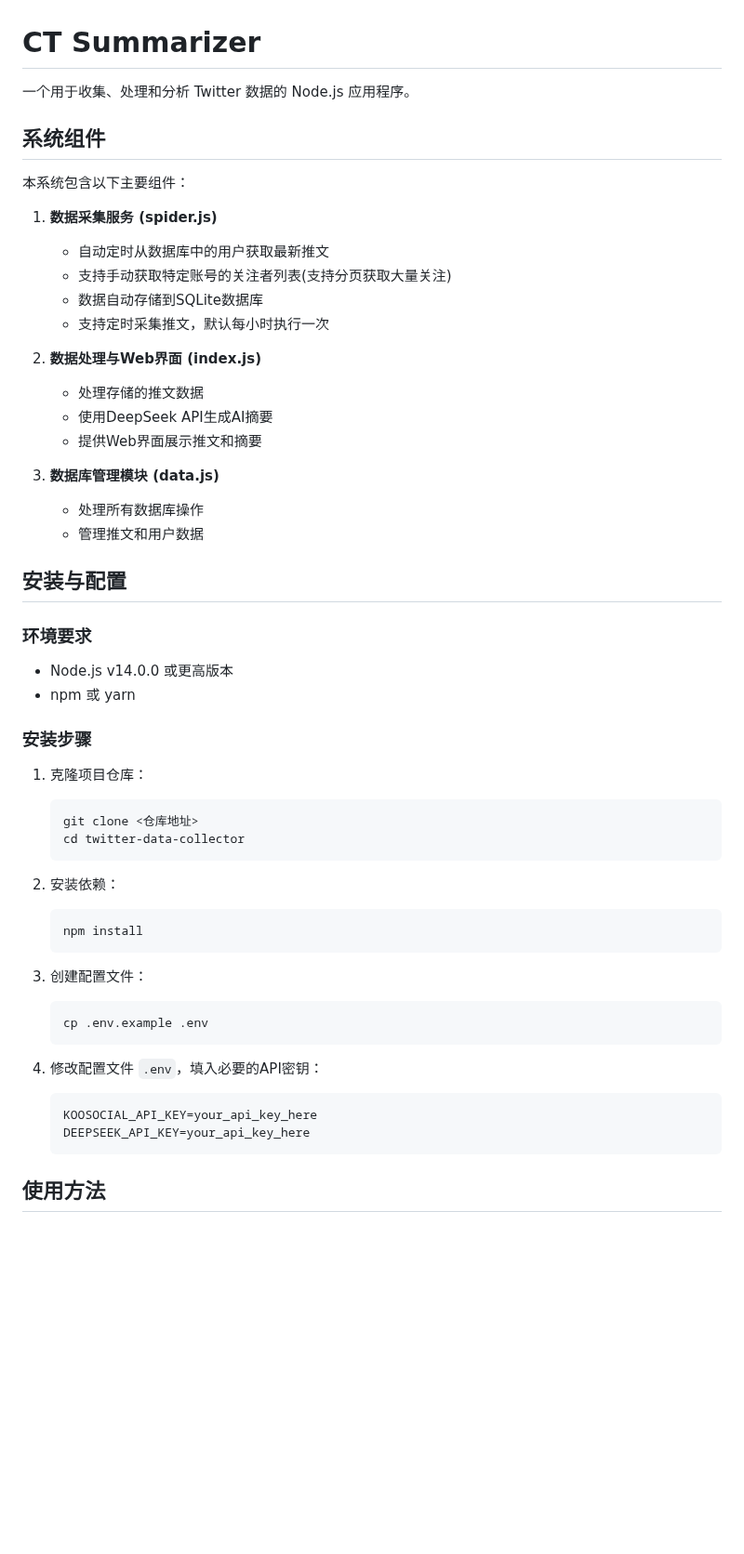
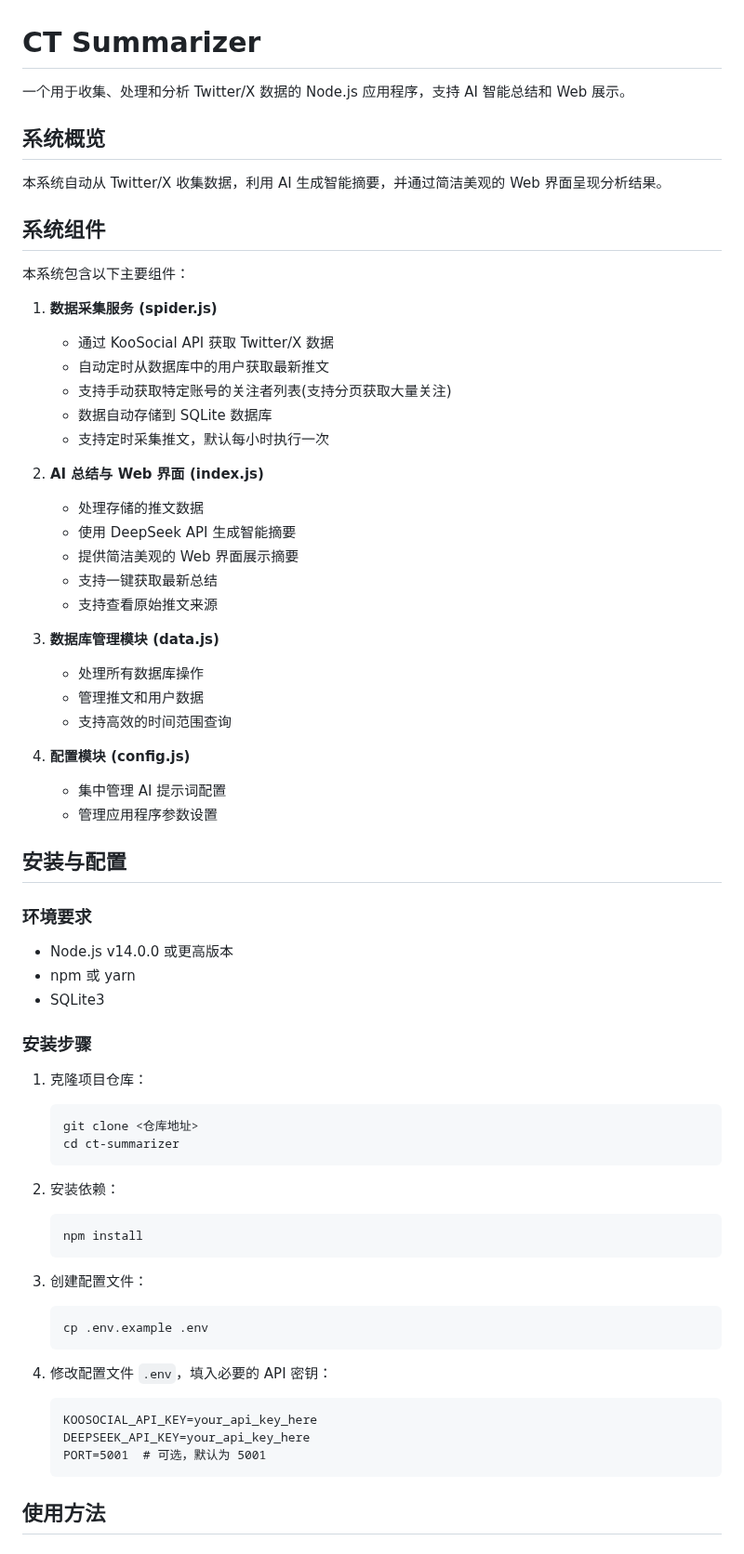
Before and after one commit to 0xtaosu/ct-summarizer, a Markdown page: README.md, the part around one of its changes. Shown at 93% size. GitHub-like rendering; blank space fills up the shorter version.

````diff
--- a/README.md
+++ b/README.md
@@ -1,25 +1,37 @@
 # CT Summarizer
 
-一个用于收集、处理和分析 Twitter 数据的 Node.js 应用程序。
+一个用于收集、处理和分析 Twitter/X 数据的 Node.js 应用程序，支持 AI 智能总结和 Web 展示。
+
+## 系统概览
+
+本系统自动从 Twitter/X 收集数据，利用 AI 生成智能摘要，并通过简洁美观的 Web 界面呈现分析结果。
 
 ## 系统组件
 
 本系统包含以下主要组件：
 
 1. **数据采集服务 (spider.js)**
+   - 通过 KooSocial API 获取 Twitter/X 数据
    - 自动定时从数据库中的用户获取最新推文
    - 支持手动获取特定账号的关注者列表(支持分页获取大量关注)
-   - 数据自动存储到SQLite数据库
+   - 数据自动存储到 SQLite 数据库
    - 支持定时采集推文，默认每小时执行一次
 
-2. **数据处理与Web界面 (index.js)**
+2. **AI 总结与 Web 界面 (index.js)**
    - 处理存储的推文数据
-   - 使用DeepSeek API生成AI摘要
-   - 提供Web界面展示推文和摘要
+   - 使用 DeepSeek API 生成智能摘要
+   - 提供简洁美观的 Web 界面展示摘要
+   - 支持一键获取最新总结
+   - 支持查看原始推文来源
 
 3. **数据库管理模块 (data.js)**
    - 处理所有数据库操作
    - 管理推文和用户数据
+   - 支持高效的时间范围查询
+
+4. **配置模块 (config.js)**
+   - 集中管理 AI 提示词配置
+   - 管理应用程序参数设置
 
 ## 安装与配置
 
@@ -27,13 +39,14 @@
 
 - Node.js v14.0.0 或更高版本
 - npm 或 yarn
+- SQLite3
 
 ### 安装步骤
 
 1. 克隆项目仓库：
    ```
    git clone <仓库地址>
-   cd twitter-data-collector
+   cd ct-summarizer
    ```
 
 2. 安装依赖：
@@ -46,10 +59,11 @@
    cp .env.example .env
    ```
 
-4. 修改配置文件 `.env`，填入必要的API密钥：
+4. 修改配置文件 `.env`，填入必要的 API 密钥：
    ```
    KOOSOCIAL_API_KEY=your_api_key_here
    DEEPSEEK_API_KEY=your_api_key_here
+   PORT=5001  # 可选，默认为 5001
    ```
 
 ## 使用方法
````
Also changed, not shown: other parts of README.md (+34 -29 lines).
